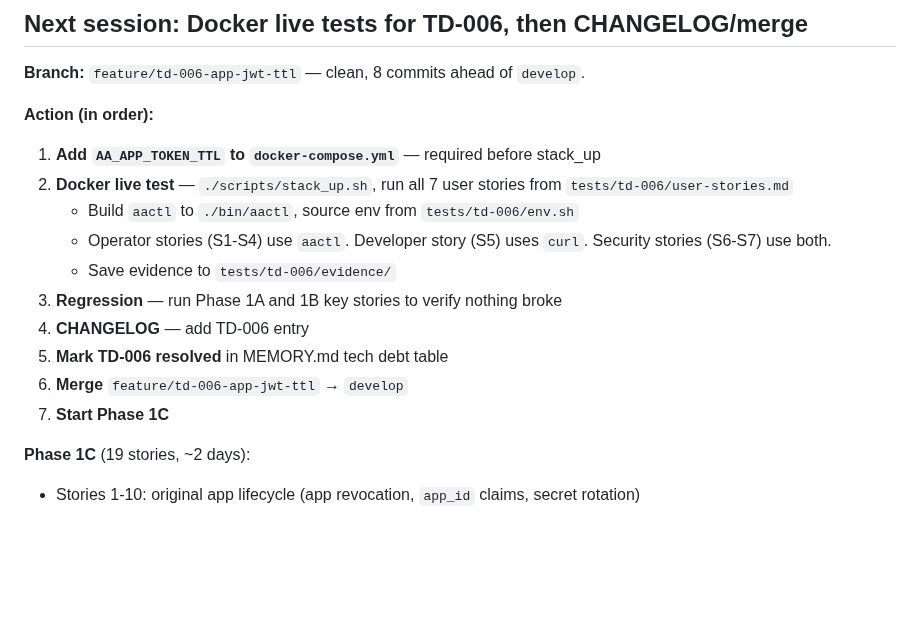
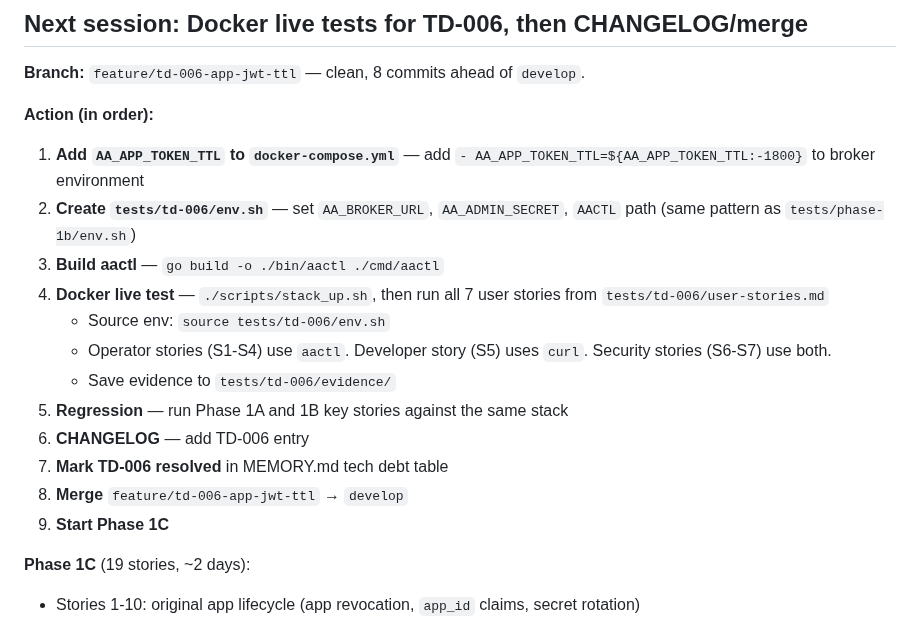
Before and after one commit to devonartis/agentwrit, a Markdown page: FLOW.md, the part around the change. Rendered like a GitHub page; blank space fills up the shorter version.

Commit message:
docs: add docker-compose and env.sh steps to FLOW.md next-session

```diff
--- a/FLOW.md
+++ b/FLOW.md
@@ -79,16 +79,18 @@ Key implementation notes:
 **Branch:** `feature/td-006-app-jwt-ttl` — clean, 8 commits ahead of `develop`.
 
 **Action (in order):**
-1. **Add `AA_APP_TOKEN_TTL` to `docker-compose.yml`** — required before stack_up
-2. **Docker live test** — `./scripts/stack_up.sh`, run all 7 user stories from `tests/td-006/user-stories.md`
-   - Build `aactl` to `./bin/aactl`, source env from `tests/td-006/env.sh`
+1. **Add `AA_APP_TOKEN_TTL` to `docker-compose.yml`** — add `- AA_APP_TOKEN_TTL=${AA_APP_TOKEN_TTL:-1800}` to broker environment
+2. **Create `tests/td-006/env.sh`** — set `AA_BROKER_URL`, `AA_ADMIN_SECRET`, `AACTL` path (same pattern as `tests/phase-1b/env.sh`)
+3. **Build aactl** — `go build -o ./bin/aactl ./cmd/aactl`
+4. **Docker live test** — `./scripts/stack_up.sh`, then run all 7 user stories from `tests/td-006/user-stories.md`
+   - Source env: `source tests/td-006/env.sh`
    - Operator stories (S1-S4) use `aactl`. Developer story (S5) uses `curl`. Security stories (S6-S7) use both.
    - Save evidence to `tests/td-006/evidence/`
-3. **Regression** — run Phase 1A and 1B key stories to verify nothing broke
-4. **CHANGELOG** — add TD-006 entry
-5. **Mark TD-006 resolved** in MEMORY.md tech debt table
-6. **Merge** `feature/td-006-app-jwt-ttl` → `develop`
-7. **Start Phase 1C**
+5. **Regression** — run Phase 1A and 1B key stories against the same stack
+6. **CHANGELOG** — add TD-006 entry
+7. **Mark TD-006 resolved** in MEMORY.md tech debt table
+8. **Merge** `feature/td-006-app-jwt-ttl` → `develop`
+9. **Start Phase 1C**
 
 **Phase 1C** (19 stories, ~2 days):
 - Stories 1-10: original app lifecycle (app revocation, `app_id` claims, secret rotation)
```
